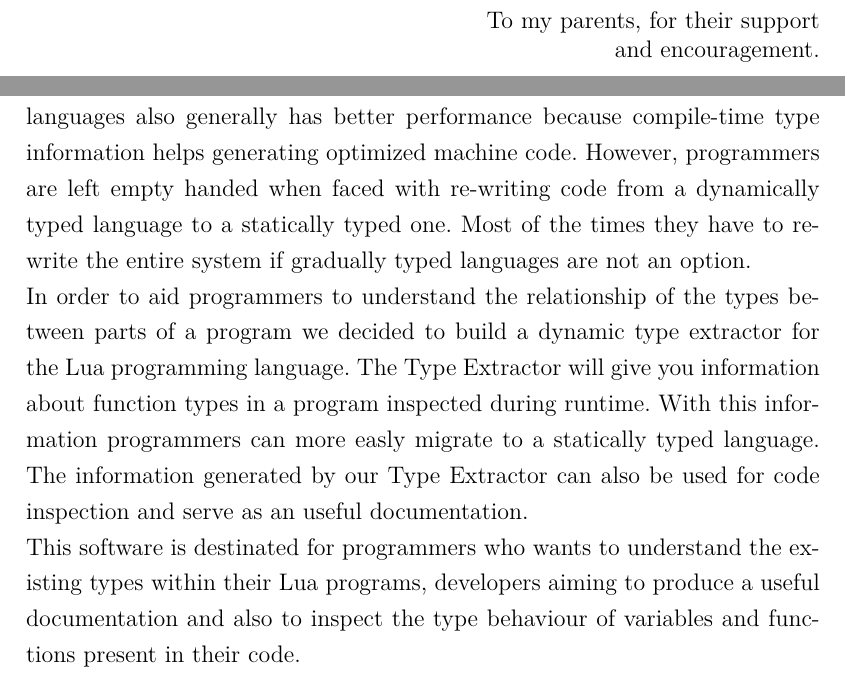
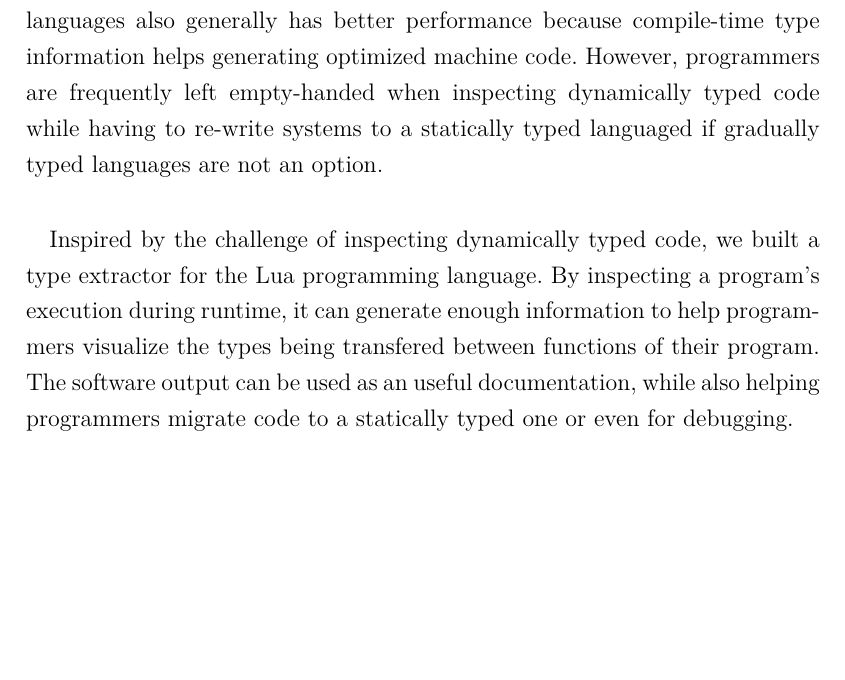
Before and after one commit to fvcortes/TypeExtract, a LaTeX thesis (doc/main.tex, which reads doc/1-introduction.tex, doc/thesispuc.cls): two parts of pages 2 and 9 of 15 before the commit and part of page 8 of 14 after it, the two joined at a grey line, cut at the place of the change, the shorter picture padded with empty space. Compiled offline with pdfLaTeX.

Commit message:
doc update

```diff
--- a/doc/1-introduction.tex
+++ b/doc/1-introduction.tex
@@ -1,13 +1,11 @@
 % -*- coding: utf-8; -*-
 
 \chapter{Introduction}
-There are several reasons that motivate the adoption of statically typed languages. Maintaining large systems built with dynamic types can become a nightmare due to the lack of type information \cite{takikawa_is_2016}. Typed languages also generally has better performance because compile-time type information helps generating optimized machine code. However, programmers are left empty handed when faced with re-writing code from a dynamically typed language to a statically typed one. Most of the times they have to re-write the entire system if gradually typed languages are not an option.
-\newline
-In order to aid programmers to understand the relationship of the types between parts of a program we decided to build a dynamic type extractor for the Lua programming language. The Type Extractor will give you information about function types in a program inspected during runtime. With this information programmers can more easly migrate to a statically typed language. The information generated by our Type Extractor can also be used for code inspection and serve as an useful documentation.
-\newline
-This software is destinated for programmers who wants to understand the existing types within their Lua programs, developers aiming to produce a useful documentation and also to inspect the type behaviour of variables and functions present in their code.
-
-
+There are several reasons that motivate the adoption of statically typed languages. Maintaining large systems built with dynamic types can become a nightmare due to the lack of type information \cite{takikawa_is_2016}. Typed languages also generally has better performance because compile-time type information helps generating optimized machine code. However, programmers are frequently left empty-handed when inspecting dynamically typed code while having to re-write systems to a statically typed languaged if gradually typed languages are not an option.
+\paragraph*{}
+Inspired by the challenge of inspecting dynamically typed code, we built a type extractor for the Lua programming language. By inspecting a program's execution during runtime, it can generate enough information to help programmers visualize the types being transfered between functions of their program. The software output can be used as an useful documentation, while also helping programmers migrate code to a statically typed one or even for debugging.
+\paragraph*{}
+The document is structured as follows. In Chapter ~\ref{cha:Related Work} we present previous work related to type extraction in Lua. In Chapter ~\ref{cha:Project Scope} we describe the software usability. In Chapter ~\ref{cha:Project Specification} it's shown the software key functions, the modules relationship and basic utilization. In Chapter ~\ref{cha:Results} we present and discuss some results obtained by the type extractor on some Lua benchmarks. Finally on Chapter ~\ref{cha:Final Considerations} we present our conclusion and future work.
 
 % \begin{figure}
 % \centering
--- a/doc/thesispuc.cls
+++ b/doc/thesispuc.cls
@@ -1571,9 +1571,9 @@ parcial para obtenção de grau da disciplina \puc@coverprogram.}
   %\puc@showjury%
   %\puc@showcopyrights%
   %
-  \if@pucdedication
-    \puc@showdedication
-  \fi
+  % \if@pucdedication
+  %   \puc@showdedication
+  % \fi
   % \puc@showacknowledgment%
   % \if@brazilianlanguage
   %   \puc@showabstract%
```
Also changed, not shown: doc/2-related-work.tex (added, +31 -0 lines).
